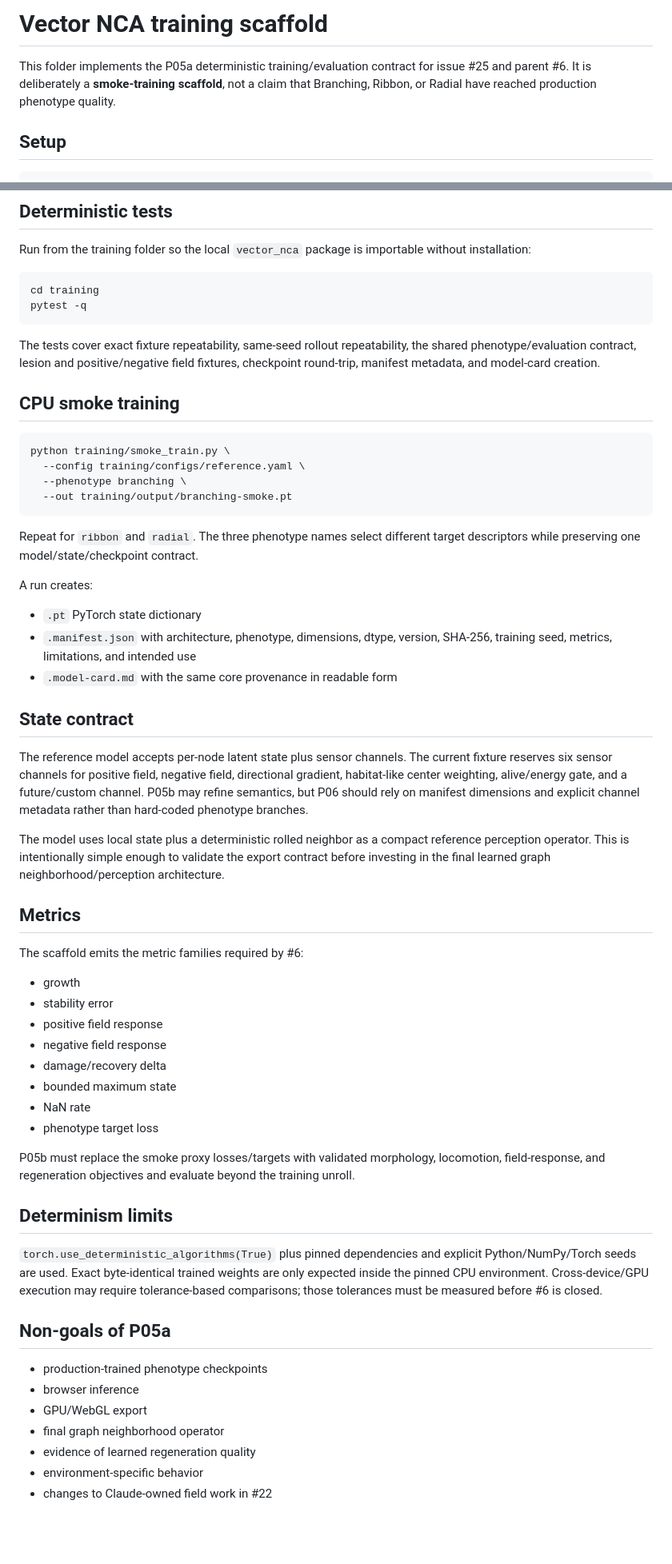
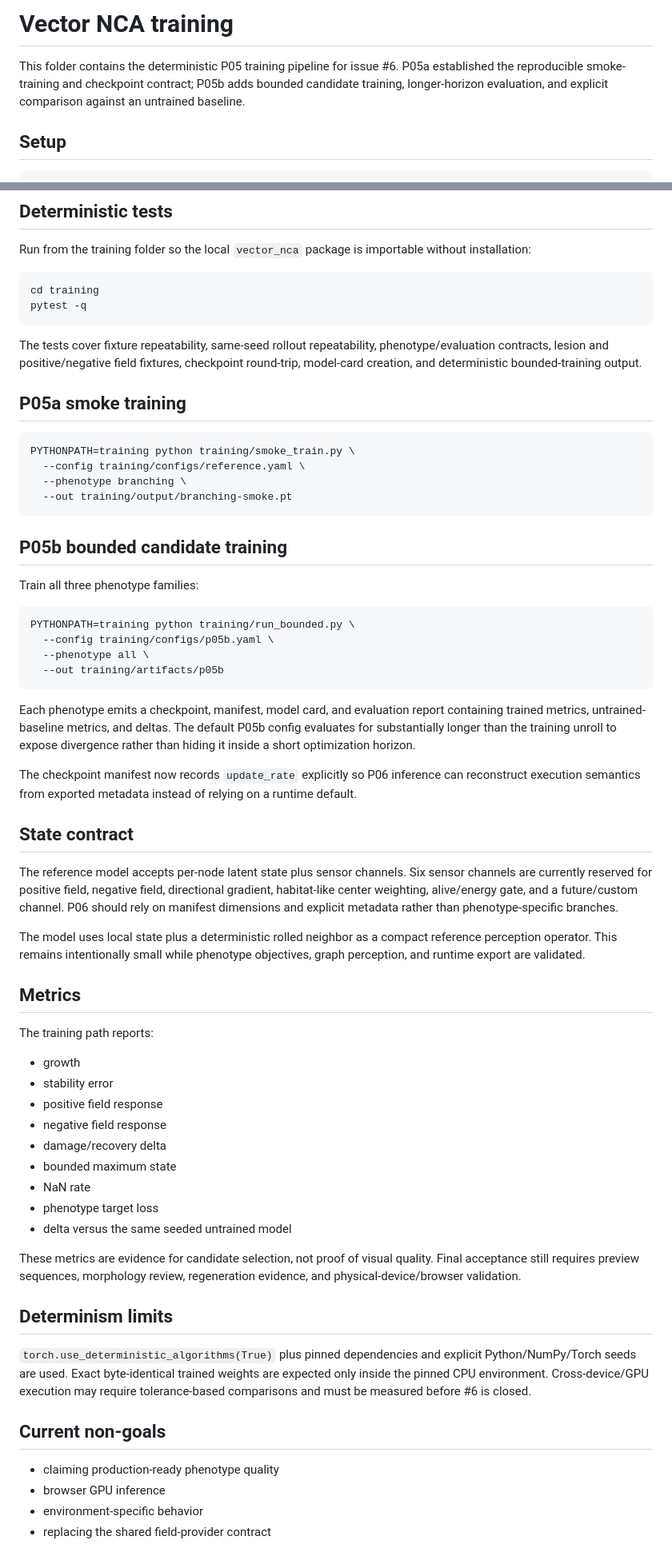
Before and after one commit to coobytron/vector-sim, a Markdown page: training/README.md, 2 parts joined by grey strips. Shown at 80% size. GitHub-like rendering; blank space fills up the shorter version.

Commit message:
Document bounded phenotype training

````diff
--- a/training/README.md
+++ b/training/README.md
@@ -1,6 +1,6 @@
-# Vector NCA training scaffold
+# Vector NCA training
 
-This folder implements the P05a deterministic training/evaluation contract for issue #25 and parent #6. It is deliberately a **smoke-training scaffold**, not a claim that Branching, Ribbon, or Radial have reached production phenotype quality.
+This folder contains the deterministic P05 training pipeline for issue #6. P05a established the reproducible smoke-training and checkpoint contract; P05b adds bounded candidate training, longer-horizon evaluation, and explicit comparison against an untrained baseline.
 
 ## Setup
 
@@ -19,34 +19,41 @@ cd training
 pytest -q
 ```
 
-The tests cover exact fixture repeatability, same-seed rollout repeatability, the shared phenotype/evaluation contract, lesion and positive/negative field fixtures, checkpoint round-trip, manifest metadata, and model-card creation.
+The tests cover fixture repeatability, same-seed rollout repeatability, phenotype/evaluation contracts, lesion and positive/negative field fixtures, checkpoint round-trip, model-card creation, and deterministic bounded-training output.
 
-## CPU smoke training
+## P05a smoke training
 
 ```bash
-python training/smoke_train.py \
+PYTHONPATH=training python training/smoke_train.py \
   --config training/configs/reference.yaml \
   --phenotype branching \
   --out training/output/branching-smoke.pt
 ```
 
-Repeat for `ribbon` and `radial`. The three phenotype names select different target descriptors while preserving one model/state/checkpoint contract.
+## P05b bounded candidate training
 
-A run creates:
+Train all three phenotype families:
 
-- `.pt` PyTorch state dictionary
-- `.manifest.json` with architecture, phenotype, dimensions, dtype, version, SHA-256, training seed, metrics, limitations, and intended use
-- `.model-card.md` with the same core provenance in readable form
+```bash
+PYTHONPATH=training python training/run_bounded.py \
+  --config training/configs/p05b.yaml \
+  --phenotype all \
+  --out training/artifacts/p05b
+```
+
+Each phenotype emits a checkpoint, manifest, model card, and evaluation report containing trained metrics, untrained-baseline metrics, and deltas. The default P05b config evaluates for substantially longer than the training unroll to expose divergence rather than hiding it inside a short optimization horizon.
+
+The checkpoint manifest now records `update_rate` explicitly so P06 inference can reconstruct execution semantics from exported metadata instead of relying on a runtime default.
 
 ## State contract
 
-The reference model accepts per-node latent state plus sensor channels. The current fixture reserves six sensor channels for positive field, negative field, directional gradient, habitat-like center weighting, alive/energy gate, and a future/custom channel. P05b may refine semantics, but P06 should rely on manifest dimensions and explicit channel metadata rather than hard-coded phenotype branches.
+The reference model accepts per-node latent state plus sensor channels. Six sensor channels are currently reserved for positive field, negative field, directional gradient, habitat-like center weighting, alive/energy gate, and a future/custom channel. P06 should rely on manifest dimensions and explicit metadata rather than phenotype-specific branches.
 
-The model uses local state plus a deterministic rolled neighbor as a compact reference perception operator. This is intentionally simple enough to validate the export contract before investing in the final learned graph neighborhood/perception architecture.
+The model uses local state plus a deterministic rolled neighbor as a compact reference perception operator. This remains intentionally small while phenotype objectives, graph perception, and runtime export are validated.
 
 ## Metrics
 
-The scaffold emits the metric families required by #6:
+The training path reports:
 
 - growth
 - stability error
@@ -56,19 +63,17 @@ The scaffold emits the metric families required by #6:
 - bounded maximum state
 - NaN rate
 - phenotype target loss
+- delta versus the same seeded untrained model
 
-P05b must replace the smoke proxy losses/targets with validated morphology, locomotion, field-response, and regeneration objectives and evaluate beyond the training unroll.
+These metrics are evidence for candidate selection, not proof of visual quality. Final acceptance still requires preview sequences, morphology review, regeneration evidence, and physical-device/browser validation.
 
 ## Determinism limits
 
-`torch.use_deterministic_algorithms(True)` plus pinned dependencies and explicit Python/NumPy/Torch seeds are used. Exact byte-identical trained weights are only expected inside the pinned CPU environment. Cross-device/GPU execution may require tolerance-based comparisons; those tolerances must be measured before #6 is closed.
+`torch.use_deterministic_algorithms(True)` plus pinned dependencies and explicit Python/NumPy/Torch seeds are used. Exact byte-identical trained weights are expected only inside the pinned CPU environment. Cross-device/GPU execution may require tolerance-based comparisons and must be measured before #6 is closed.
 
-## Non-goals of P05a
+## Current non-goals
 
-- production-trained phenotype checkpoints
-- browser inference
-- GPU/WebGL export
-- final graph neighborhood operator
-- evidence of learned regeneration quality
+- claiming production-ready phenotype quality
+- browser GPU inference
 - environment-specific behavior
-- changes to Claude-owned field work in #22
+- replacing the shared field-provider contract
````
